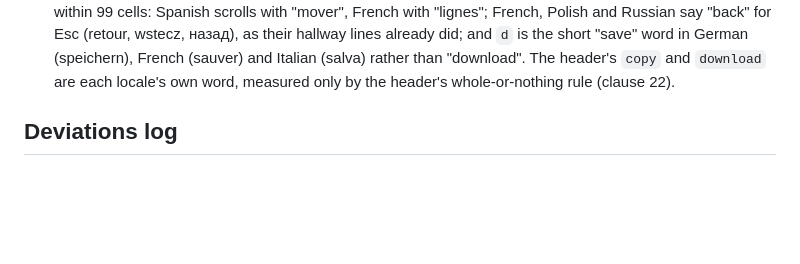
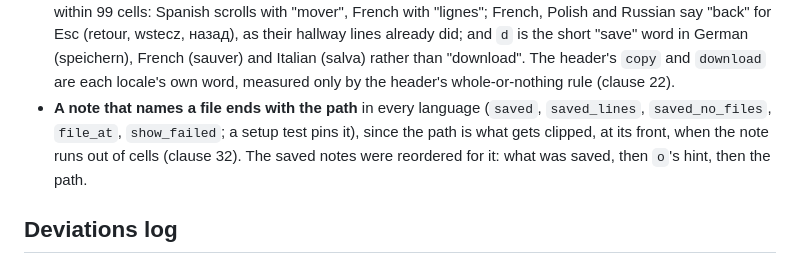
Before and after one commit to IrosTheBeggar/mstream-terminal-player, a Markdown page: docs/ux-contracts/admin-screen.md, the part around one of its changes. Drawn GitHub-style; blank space fills up the shorter version.

```diff
--- a/docs/ux-contracts/admin-screen.md
+++ b/docs/ux-contracts/admin-screen.md
@@ -500,6 +515,11 @@ is the hub's.
   French (sauver) and Italian (salva) rather than "download". The
   header's `copy` and `download` are each locale's own word, measured
   only by the header's whole-or-nothing rule (clause 22).
+- **A note that names a file ends with the path** in every language
+  (`saved`, `saved_lines`, `saved_no_files`, `file_at`, `show_failed`;
+  a setup test pins it), since the path is what gets clipped, at its
+  front, when the note runs out of cells (clause 32). The saved notes
+  were reordered for it: what was saved, then `o`'s hint, then the path.
 
 ## Deviations log
 
```
Also changed, not shown: other parts of docs/ux-contracts/admin-screen.md (+31 -16 lines), docs/ui-kit.md (+7 -1 lines).
